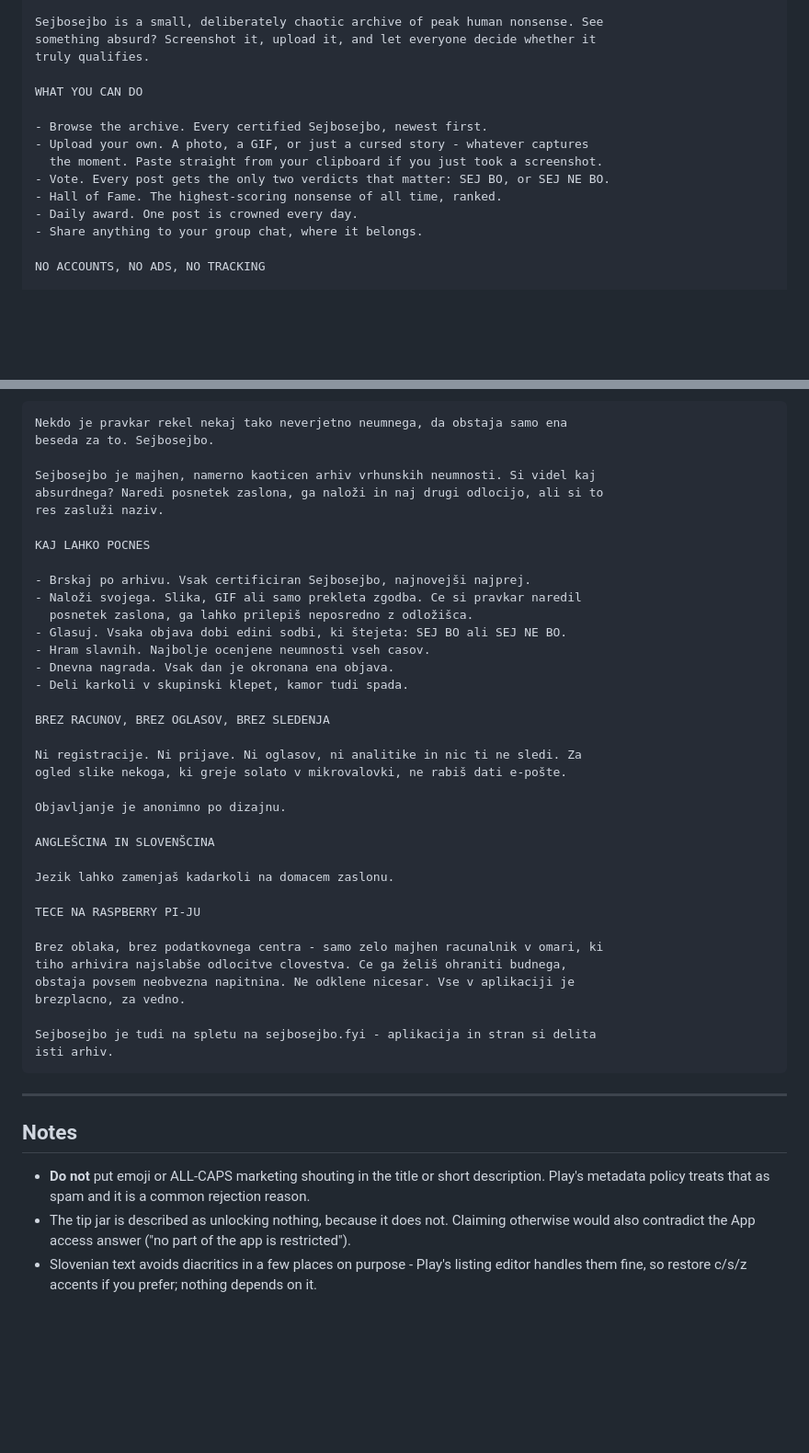
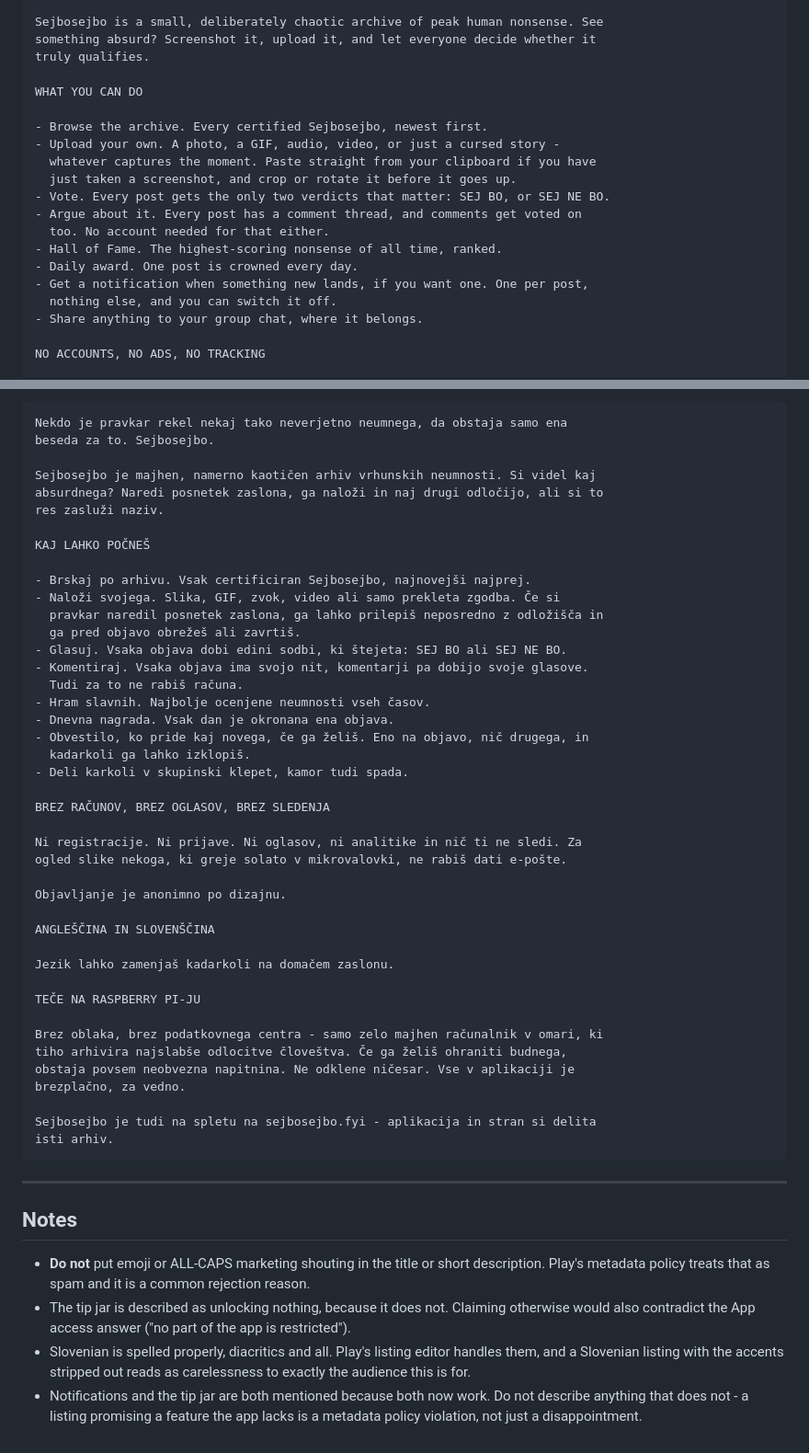
Before and after one commit to thekingziga/Sej-bo-Sej-bo-apps, a Markdown page: docs/STORE_LISTING.md, 2 parts joined by grey strips. Shown at 92% size. Rendered like a GitHub page; blank space fills up the shorter version.

```diff
--- a/docs/STORE_LISTING.md
+++ b/docs/STORE_LISTING.md
@@ -42,11 +42,16 @@ truly qualifies.
 WHAT YOU CAN DO
 
 - Browse the archive. Every certified Sejbosejbo, newest first.
-- Upload your own. A photo, a GIF, or just a cursed story - whatever captures
-  the moment. Paste straight from your clipboard if you just took a screenshot.
+- Upload your own. A photo, a GIF, audio, video, or just a cursed story -
+  whatever captures the moment. Paste straight from your clipboard if you have
+  just taken a screenshot, and crop or rotate it before it goes up.
 - Vote. Every post gets the only two verdicts that matter: SEJ BO, or SEJ NE BO.
+- Argue about it. Every post has a comment thread, and comments get voted on
+  too. No account needed for that either.
 - Hall of Fame. The highest-scoring nonsense of all time, ranked.
 - Daily award. One post is crowned every day.
+- Get a notification when something new lands, if you want one. One per post,
+  nothing else, and you can switch it off.
 - Share anything to your group chat, where it belongs.
 
 NO ACCOUNTS, NO ADS, NO TRACKING
@@ -78,37 +83,42 @@ Slovenian full description:
 Nekdo je pravkar rekel nekaj tako neverjetno neumnega, da obstaja samo ena
 beseda za to. Sejbosejbo.
 
-Sejbosejbo je majhen, namerno kaoticen arhiv vrhunskih neumnosti. Si videl kaj
-absurdnega? Naredi posnetek zaslona, ga naloži in naj drugi odlocijo, ali si to
+Sejbosejbo je majhen, namerno kaotičen arhiv vrhunskih neumnosti. Si videl kaj
+absurdnega? Naredi posnetek zaslona, ga naloži in naj drugi odločijo, ali si to
 res zasluži naziv.
 
-KAJ LAHKO POCNES
+KAJ LAHKO POČNEŠ
 
 - Brskaj po arhivu. Vsak certificiran Sejbosejbo, najnovejši najprej.
-- Naloži svojega. Slika, GIF ali samo prekleta zgodba. Ce si pravkar naredil
-  posnetek zaslona, ga lahko prilepiš neposredno z odložišca.
+- Naloži svojega. Slika, GIF, zvok, video ali samo prekleta zgodba. Če si
+  pravkar naredil posnetek zaslona, ga lahko prilepiš neposredno z odložišča in
+  ga pred objavo obrežeš ali zavrtiš.
 - Glasuj. Vsaka objava dobi edini sodbi, ki štejeta: SEJ BO ali SEJ NE BO.
-- Hram slavnih. Najbolje ocenjene neumnosti vseh casov.
+- Komentiraj. Vsaka objava ima svojo nit, komentarji pa dobijo svoje glasove.
+  Tudi za to ne rabiš računa.
+- Hram slavnih. Najbolje ocenjene neumnosti vseh časov.
 - Dnevna nagrada. Vsak dan je okronana ena objava.
+- Obvestilo, ko pride kaj novega, če ga želiš. Eno na objavo, nič drugega, in
+  kadarkoli ga lahko izklopiš.
 - Deli karkoli v skupinski klepet, kamor tudi spada.
 
-BREZ RACUNOV, BREZ OGLASOV, BREZ SLEDENJA
+BREZ RAČUNOV, BREZ OGLASOV, BREZ SLEDENJA
 
-Ni registracije. Ni prijave. Ni oglasov, ni analitike in nic ti ne sledi. Za
+Ni registracije. Ni prijave. Ni oglasov, ni analitike in nič ti ne sledi. Za
 ogled slike nekoga, ki greje solato v mikrovalovki, ne rabiš dati e-pošte.
 
 Objavljanje je anonimno po dizajnu.
 
-ANGLEŠCINA IN SLOVENŠCINA
+ANGLEŠČINA IN SLOVENŠČINA
 
-Jezik lahko zamenjaš kadarkoli na domacem zaslonu.
+Jezik lahko zamenjaš kadarkoli na domačem zaslonu.
 
-TECE NA RASPBERRY PI-JU
+TEČE NA RASPBERRY PI-JU
 
-Brez oblaka, brez podatkovnega centra - samo zelo majhen racunalnik v omari, ki
-tiho arhivira najslabše odlocitve clovestva. Ce ga želiš ohraniti budnega,
-obstaja povsem neobvezna napitnina. Ne odklene nicesar. Vse v aplikaciji je
-brezplacno, za vedno.
+Brez oblaka, brez podatkovnega centra - samo zelo majhen računalnik v omari, ki
+tiho arhivira najslabše odlocitve človeštva. Če ga želiš ohraniti budnega,
+obstaja povsem neobvezna napitnina. Ne odklene ničesar. Vse v aplikaciji je
+brezplačno, za vedno.
 
 Sejbosejbo je tudi na spletu na sejbosejbo.fyi - aplikacija in stran si delita
 isti arhiv.
@@ -124,6 +134,9 @@ isti arhiv.
 - The tip jar is described as unlocking nothing, because it does not. Claiming
   otherwise would also contradict the App access answer ("no part of the app is
   restricted").
-- Slovenian text avoids diacritics in a few places on purpose - Play's listing
-  editor handles them fine, so restore c/s/z accents if you prefer; nothing
-  depends on it.
+- Slovenian is spelled properly, diacritics and all. Play's listing editor
+  handles them, and a Slovenian listing with the accents stripped out reads as
+  carelessness to exactly the audience this is for.
+- Notifications and the tip jar are both mentioned because both now work. Do
+  not describe anything that does not - a listing promising a feature the app
+  lacks is a metadata policy violation, not just a disappointment.
```
Also changed, not shown: docs/PRODUCTION_RELEASE.md (+33 -13 lines).
